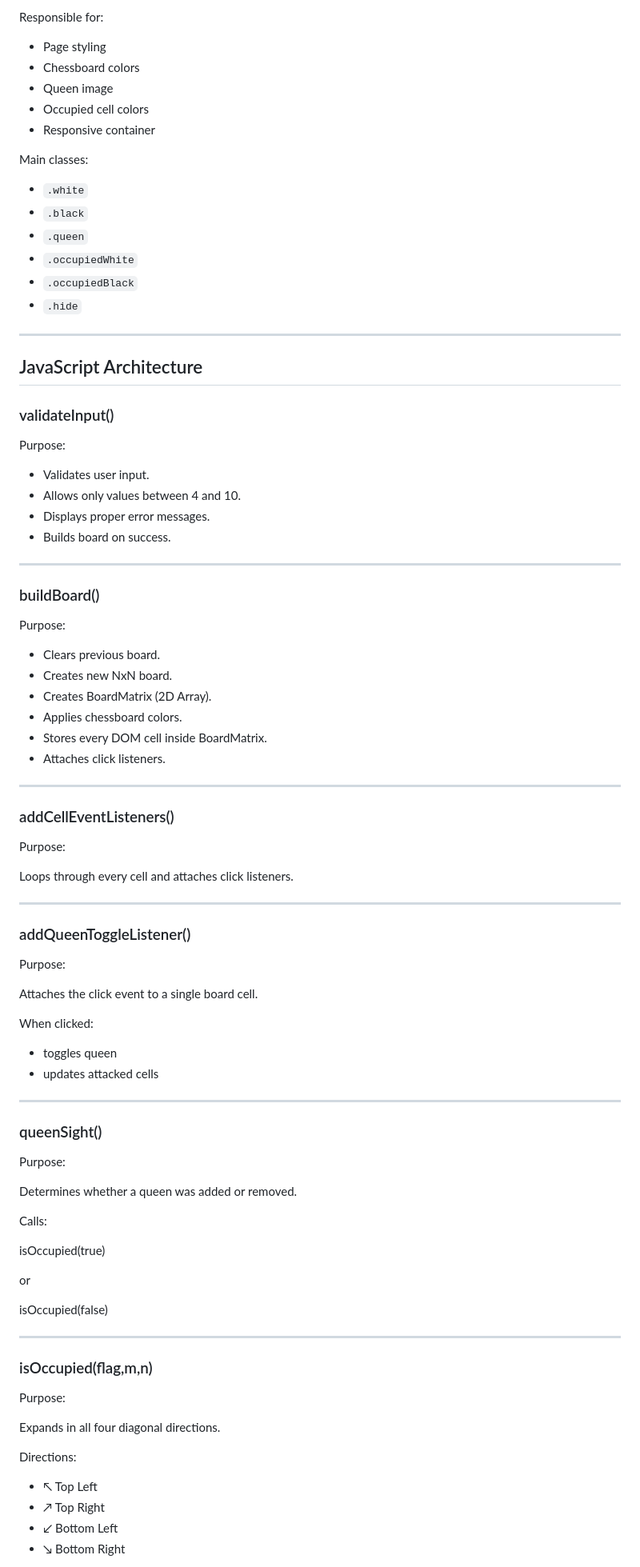
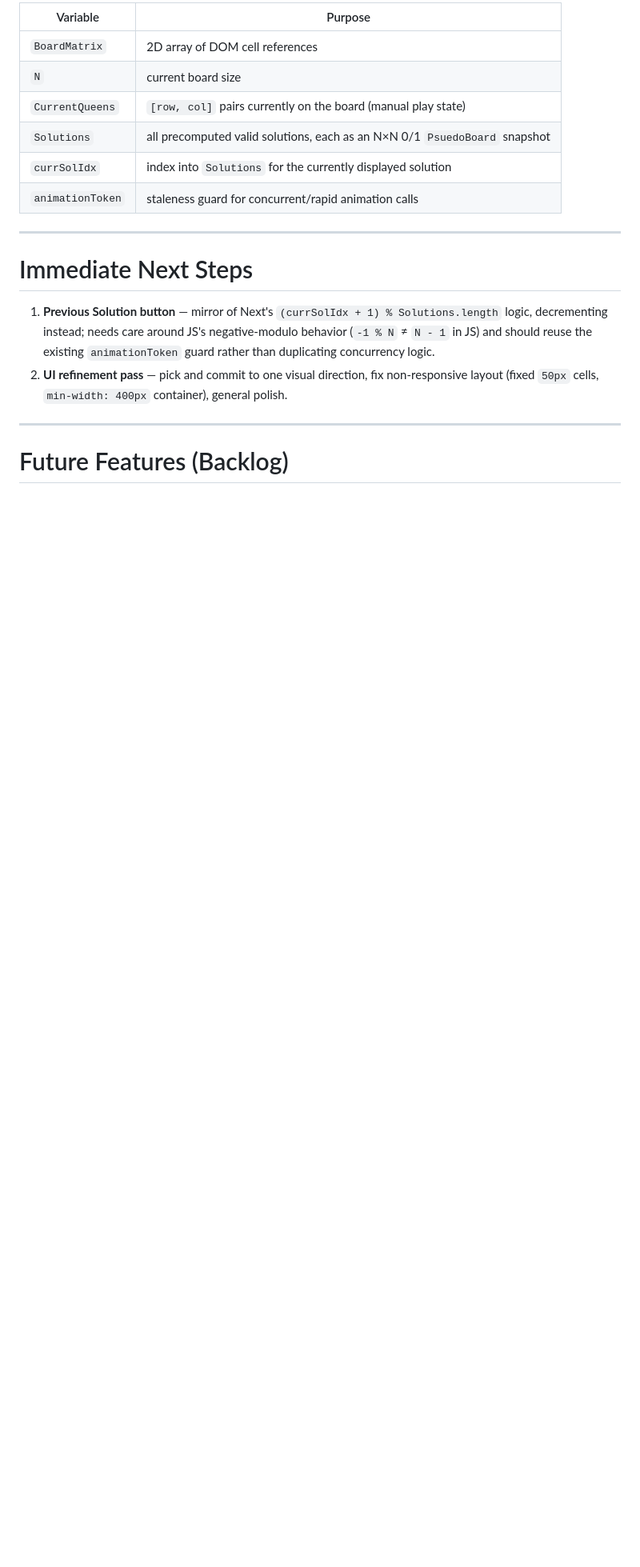
Before and after one commit to Aamirsayyad/NQueensVisualizer, a Markdown page: README.md, the part around one of its changes. Shown at 80% size. GitHub-like rendering; blank space fills up the shorter version.

```diff
--- a/README.md
+++ b/README.md
@@ -40,96 +58,21 @@ Responsible for:
 
-Responsible for:
-
-- Page styling
-- Chessboard colors
-- Queen image
-- Occupied cell colors
-- Responsive container
-
-Main classes:
-
-- `.white`
-- `.black`
-- `.queen`
-- `.occupiedWhite`
-- `.occupiedBlack`
-- `.hide`
+| Variable | Purpose |
+|---|---|
+| `BoardMatrix` | 2D array of DOM cell references |
+| `N` | current board size |
+| `CurrentQueens` | `[row, col]` pairs currently on the board (manual play state) |
+| `Solutions` | all precomputed valid solutions, each as an N×N 0/1 `PsuedoBoard` snapshot |
+| `currSolIdx` | index into `Solutions` for the currently displayed solution |
+| `animationToken` | staleness guard for concurrent/rapid animation calls |
 
 ---
 
-## JavaScript Architecture
+# Immediate Next Steps
 
-### validateInput()
-
-Purpose:
-
-- Validates user input.
-- Allows only values between 4 and 10.
-- Displays proper error messages.
-- Builds board on success.
+1. **Previous Solution button** — mirror of Next's `(currSolIdx + 1) % Solutions.length` logic, decrementing instead; needs care around JS's negative-modulo behavior (`-1 % N` ≠ `N - 1` in JS) and should reuse the existing `animationToken` guard rather than duplicating concurrency logic.
+2. **UI refinement pass** — pick and commit to one visual direction, fix non-responsive layout (fixed `50px` cells, `min-width: 400px` container), general polish.
 
 ---
 
-### buildBoard()
+# Future Features (Backlog)
 
-Purpose:
-
-- Clears previous board.
-- Creates new NxN board.
-- Creates BoardMatrix (2D Array).
-- Applies chessboard colors.
-- Stores every DOM cell inside BoardMatrix.
-- Attaches click listeners.
-
----
-
-### addCellEventListeners()
-
-Purpose:
-
-Loops through every cell and attaches click listeners.
-
----
-
-### addQueenToggleListener()
-
-Purpose:
-
-Attaches the click event to a single board cell.
-
-When clicked:
-
-- toggles queen
-- updates attacked cells
-
----
-
-### queenSight()
-
-Purpose:
-
-Determines whether a queen was added or removed.
-
-Calls:
-
-isOccupied(true)
-
-or
-
-isOccupied(false)
-
----
-
-### isOccupied(flag,m,n)
-
-Purpose:
-
-Expands in all four diagonal directions.
-
-Directions:
-
-- ↖ Top Left
-- ↗ Top Right
-- ↙ Bottom Left
-- ↘ Bottom Right
-
```
Also changed, not shown: other parts of README.md (+51 -124 lines).
